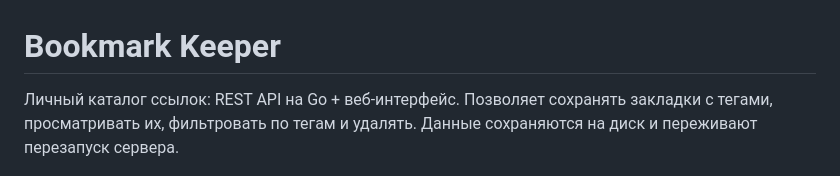
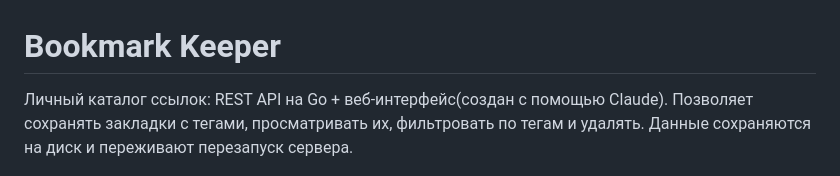
Before and after one commit to starkdereklorax-crypto/bookmark-keeper, a Markdown page: README.md, the part around the change. GitHub-like rendering.

```diff
--- a/README.md
+++ b/README.md
@@ -1,6 +1,6 @@
 # Bookmark Keeper
 
-Личный каталог ссылок: REST API на Go + веб-интерфейс. Позволяет сохранять закладки с тегами, просматривать их, фильтровать по тегам и удалять. Данные сохраняются на диск и переживают перезапуск сервера.
+Личный каталог ссылок: REST API на Go + веб-интерфейс(создан с помощью Claude). Позволяет сохранять закладки с тегами, просматривать их, фильтровать по тегам и удалять. Данные сохраняются на диск и переживают перезапуск сервера.
 
 ![Интерфейс](web/screenshot.png)
 
```
